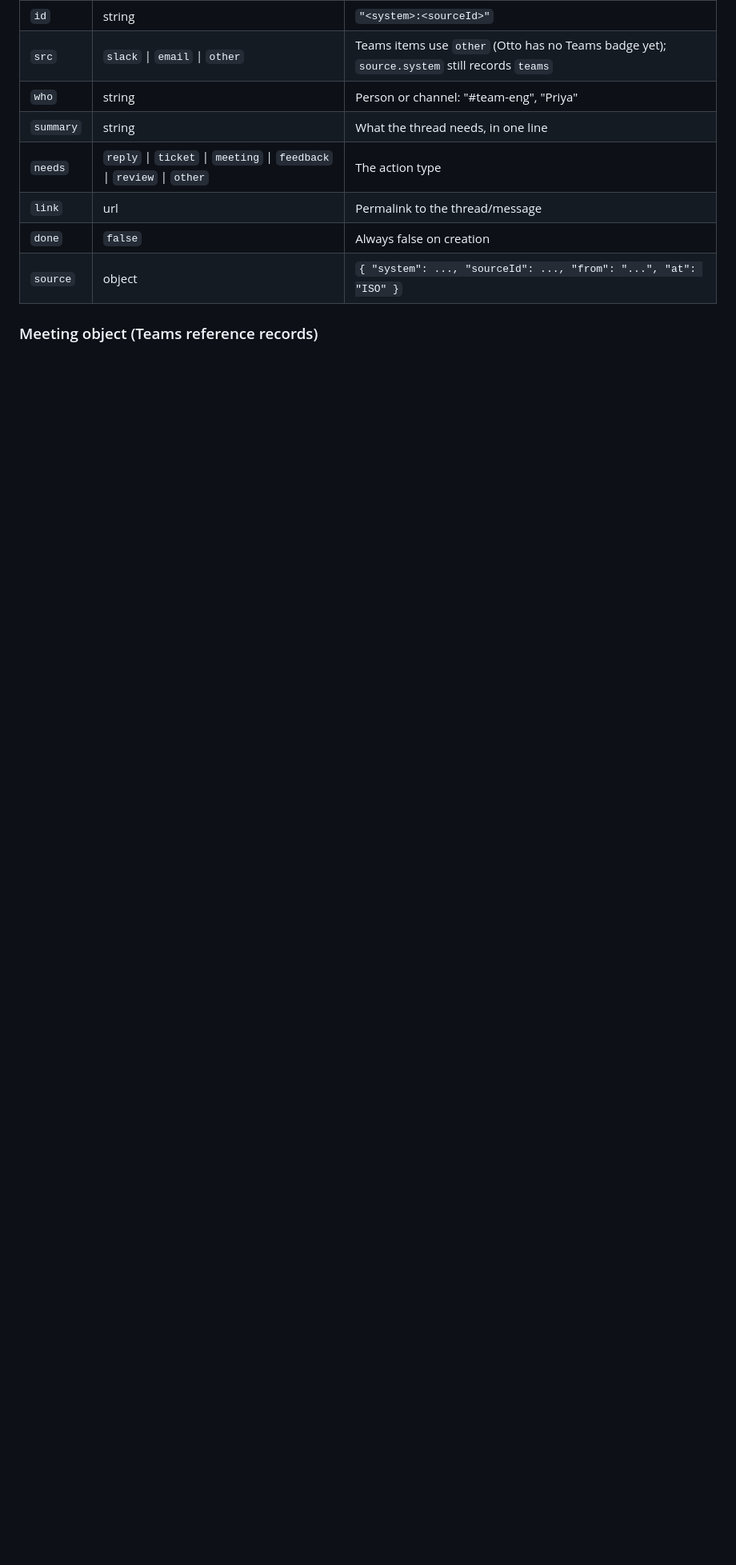
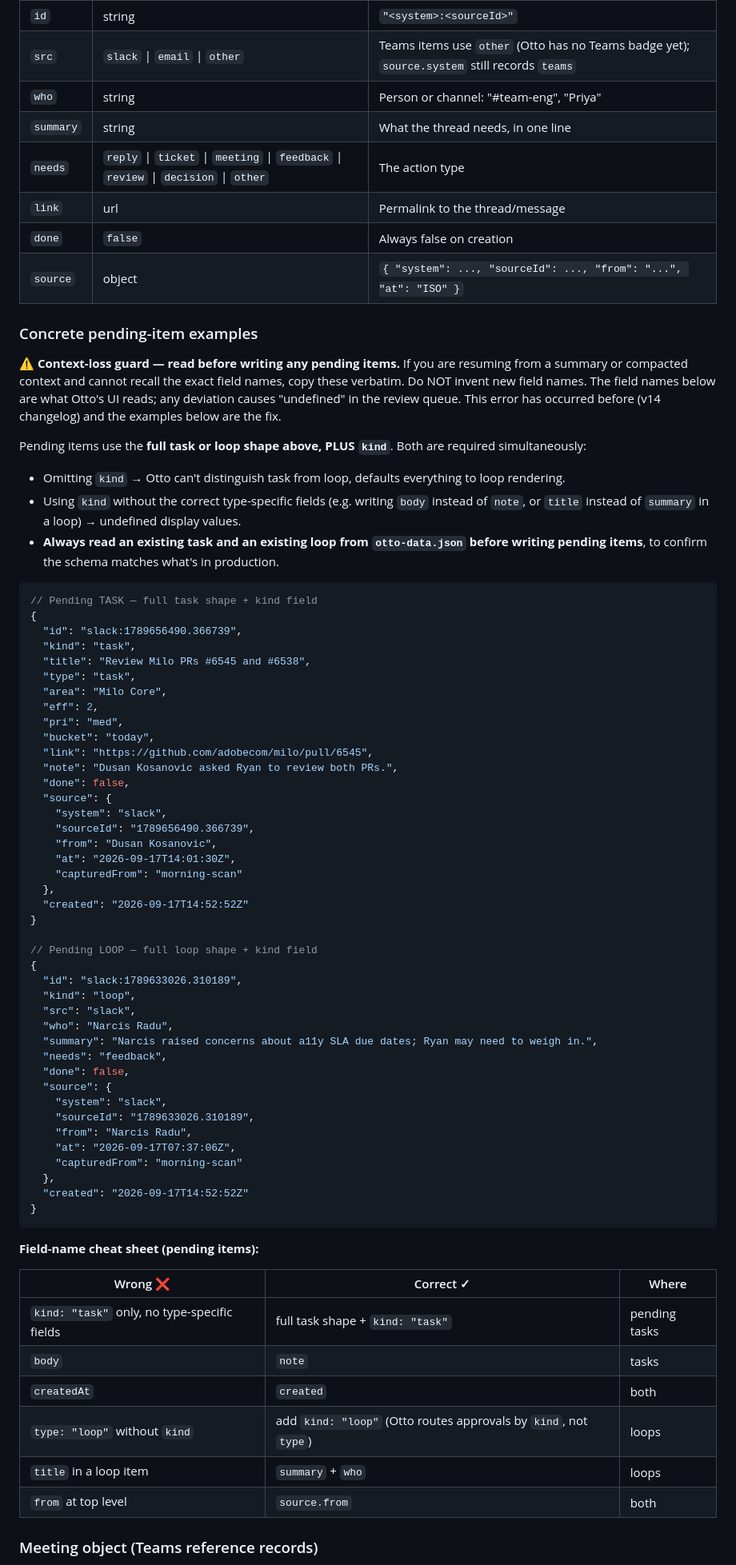
Before and after one commit to rgclayton/otto-app, a Markdown page: otto-scan/SKILL.md, the part around one of its changes. Shown at 80% size. GitHub-like rendering; blank space fills up the shorter version.

Commit message:
otto-scan v14: add JSON examples and field-name cheat sheet (#8)
Context compaction was causing the scan to use wrong field names,
producing 'undefined' values when Otto rendered items. Added concrete
pending-item JSON examples and a field-name cheat sheet to the skill
as a guard against this recurring after future context loss.

Co-authored-by: Ryan Clayton <rclayton@adobe.com>

````diff
--- a/otto-scan/SKILL.md
+++ b/otto-scan/SKILL.md
@@ -99,10 +99,74 @@ A conversation where the next action is the user engaging in the thread itself.
 | `src` | `slack` \| `email` \| `other` | Teams items use `other` (Otto has no Teams badge yet); `source.system` still records `teams` |
 | `who` | string | Person or channel: "#team-eng", "Priya" |
 | `summary` | string | What the thread needs, in one line |
-| `needs` | `reply` \| `ticket` \| `meeting` \| `feedback` \| `review` \| `other` | The action type |
+| `needs` | `reply` \| `ticket` \| `meeting` \| `feedback` \| `review` \| `decision` \| `other` | The action type |
 | `link` | url | Permalink to the thread/message |
 | `done` | `false` | Always false on creation |
 | `source` | object | `{ "system": ..., "sourceId": ..., "from": "...", "at": "ISO" }` |
+
+### Concrete pending-item examples
+
+**⚠️ Context-loss guard — read before writing any pending items.** If you are resuming from a summary or compacted context and cannot recall the exact field names, copy these verbatim. Do NOT invent new field names. The field names below are what Otto's UI reads; any deviation causes "undefined" in the review queue. This error has occurred before (v14 changelog) and the examples below are the fix.
+
+Pending items use the **full task or loop shape above, PLUS `kind`**. Both are required simultaneously:
+- Omitting `kind` → Otto can't distinguish task from loop, defaults everything to loop rendering.
+- Using `kind` without the correct type-specific fields (e.g. writing `body` instead of `note`, or `title` instead of `summary` in a loop) → undefined display values.
+- **Always read an existing task and an existing loop from `otto-data.json` before writing pending items**, to confirm the schema matches what's in production.
+
+```json
+// Pending TASK — full task shape + kind field
+{
+  "id": "slack:1789656490.366739",
+  "kind": "task",
+  "title": "Review Milo PRs #6545 and #6538",
+  "type": "task",
+  "area": "Milo Core",
+  "eff": 2,
+  "pri": "med",
+  "bucket": "today",
+  "link": "https://github.com/adobecom/milo/pull/6545",
+  "note": "Dusan Kosanovic asked Ryan to review both PRs.",
+  "done": false,
+  "source": {
+    "system": "slack",
+    "sourceId": "1789656490.366739",
+    "from": "Dusan Kosanovic",
+    "at": "2026-09-17T14:01:30Z",
+    "capturedFrom": "morning-scan"
+  },
+  "created": "2026-09-17T14:52:52Z"
+}
+
+// Pending LOOP — full loop shape + kind field
+{
+  "id": "slack:1789633026.310189",
+  "kind": "loop",
+  "src": "slack",
+  "who": "Narcis Radu",
+  "summary": "Narcis raised concerns about a11y SLA due dates; Ryan may need to weigh in.",
+  "needs": "feedback",
+  "done": false,
+  "source": {
+    "system": "slack",
+    "sourceId": "1789633026.310189",
+    "from": "Narcis Radu",
+    "at": "2026-09-17T07:37:06Z",
+    "capturedFrom": "morning-scan"
+  },
+  "created": "2026-09-17T14:52:52Z"
+}
+```
+
+**Field-name cheat sheet (pending items):**
+
+| Wrong ❌ | Correct ✓ | Where |
+|---|---|---|
+| `kind: "task"` only, no type-specific fields | full task shape + `kind: "task"` | pending tasks |
+| `body` | `note` | tasks |
+| `createdAt` | `created` | both |
+| `type: "loop"` without `kind` | add `kind: "loop"` (Otto routes approvals by `kind`, not `type`) | loops |
+| `title` in a loop item | `summary` + `who` | loops |
+| `from` at top level | `source.from` | both |
 
 ### Meeting object (Teams reference records)
 
````
Also changed, not shown: other parts of otto-scan/SKILL.md (+7 -7 lines).
